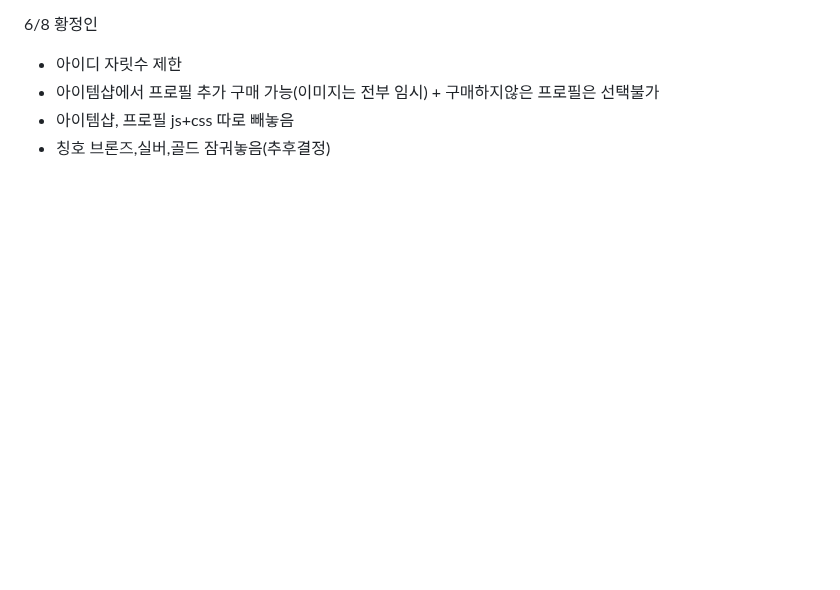
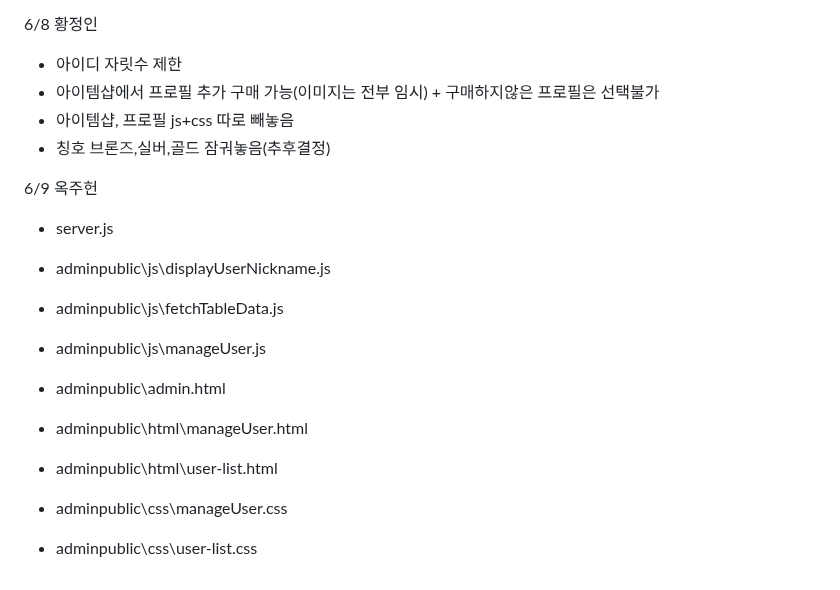
Before and after one commit to hoonZeee/MiniGamz, a Markdown page: readme.md, the part around the change. Rendered like a GitHub page; blank space fills up the shorter version.

Commit message:
6/9readme

```diff
--- a/readme.md
+++ b/readme.md
@@ -218,3 +218,22 @@ admin site : localhost:3000/admin<br/>
   - 아이템샵에서 프로필 추가 구매 가능(이미지는 전부 임시) + 구매하지않은 프로필은 선택불가
   - 아이템샵, 프로필 js+css 따로 빼놓음
   - 칭호 브론즈,실버,골드 잠궈놓음(추후결정)
+
+6/9 옥주헌 <br/>
+ - server.js
+
+ - adminpublic\js\displayUserNickname.js
+
+ - adminpublic\js\fetchTableData.js
+
+ - adminpublic\js\manageUser.js
+
+ - adminpublic\admin.html
+
+ - adminpublic\html\manageUser.html
+
+ - adminpublic\html\user-list.html
+
+ - adminpublic\css\manageUser.css
+
+ - adminpublic\css\user-list.css
```
